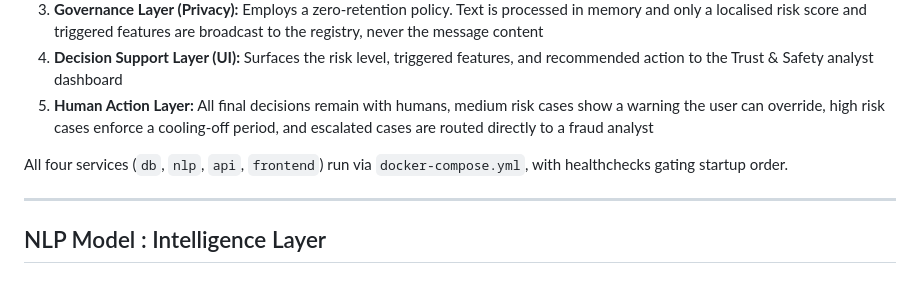
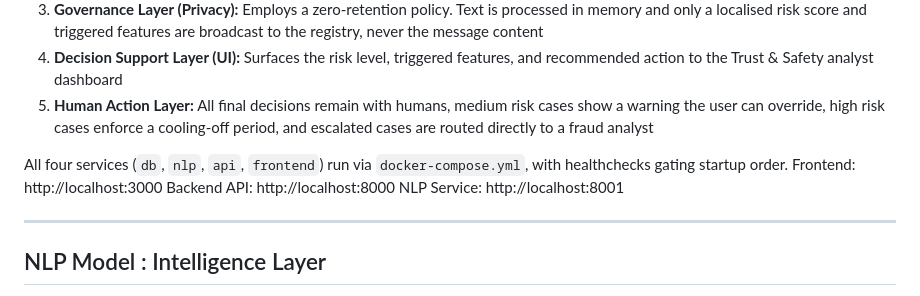
Before and after one commit to NV-9/USAII-Global-AI-Hackathon-2026, a Markdown page: README.md, the part around the change. GitHub-like rendering.

```diff
--- a/README.md
+++ b/README.md
@@ -33,6 +33,9 @@ Our architecture bridges the gap between fragmented data and human intervention
 5. **Human Action Layer:** All final decisions remain with humans, medium risk cases show a warning the user can override, high risk cases enforce a cooling-off period, and escalated cases are routed directly to a fraud analyst
 
 All four services (`db`, `nlp`, `api`, `frontend`) run via `docker-compose.yml`, with healthchecks gating startup order.
+Frontend: http://localhost:3000
+Backend API: http://localhost:8000
+NLP Service: http://localhost:8001
 
 ---
 
```
